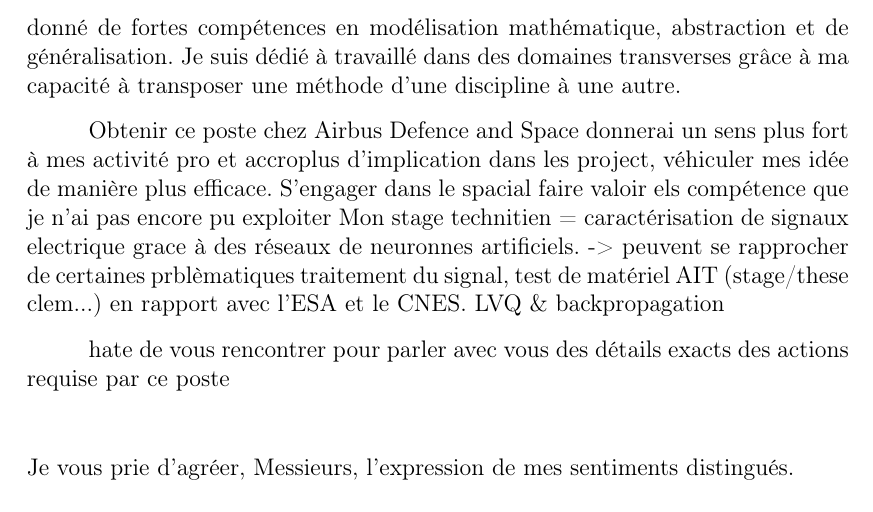
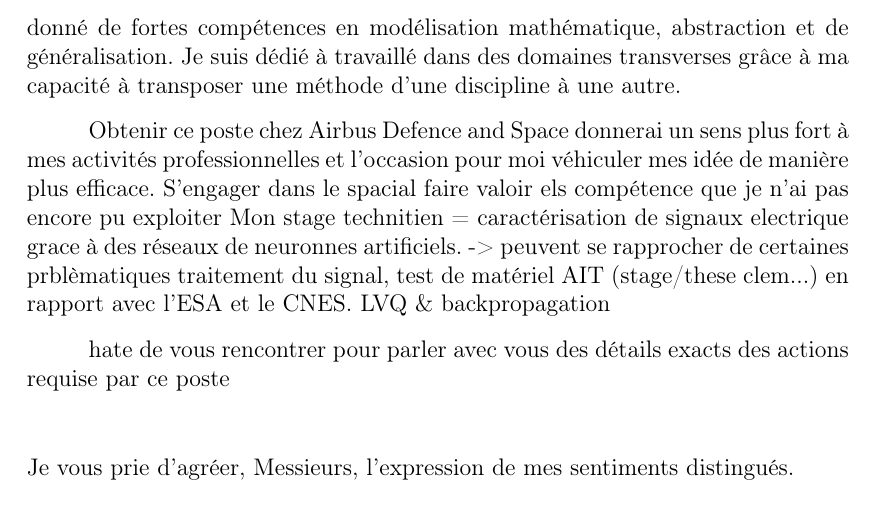
Before and after one commit to MisterFruits/cv, a LaTeX letter (src/motiv_airbusds_2014_octobre.tex): part of page 2 of 2, cut so that both start at the same text. Compiled offline with pdfLaTeX.

Commit message:
IMPROVE implication inovation section

```diff
--- a/src/motiv_airbusds_2014_octobre.tex
+++ b/src/motiv_airbusds_2014_octobre.tex
@@ -93,7 +93,7 @@ capacité à transposer une méthode d'une discipline à une autre.
 
 {% Implication inovation
 Obtenir ce poste chez Airbus Defence and Space donnerai un sens plus fort
-à mes activité pro et accroplus d'implication dans les project, véhiculer mes idée de manière plus efficace. S'engager dans le spacial
+à mes activités professionnelles et l'occasion pour moi véhiculer mes idée de manière plus efficace. S'engager dans le spacial
 faire valoir els compétence que je n'ai pas encore pu exploiter
 Mon stage technitien = caractérisation de signaux electrique grace à des réseaux
 de neuronnes artificiels. -> peuvent se rapprocher de certaines prblèmatiques
```
